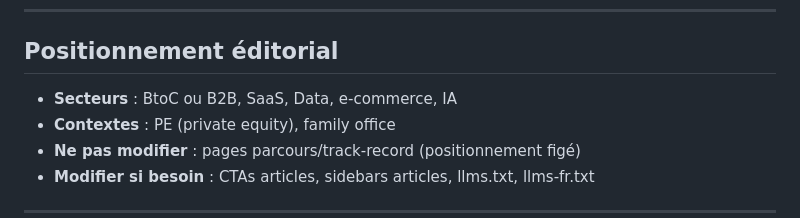
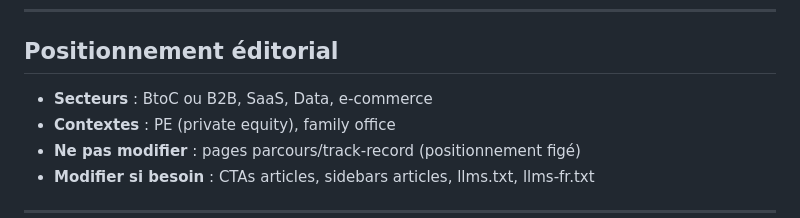
Before and after one commit to RobinDuale/duale-cv, a Markdown page: CLAUDE.md, the part around the change. GitHub-like rendering.

```diff
--- a/CLAUDE.md
+++ b/CLAUDE.md
@@ -620,7 +620,7 @@ Les blocs `.geo-list` dans les sidebars des pages de positionnement peuvent cont
 
 ## Positionnement éditorial
 
-- **Secteurs** : BtoC ou B2B, SaaS, Data, e-commerce, IA
+- **Secteurs** : BtoC ou B2B, SaaS, Data, e-commerce
 - **Contextes** : PE (private equity), family office
 - **Ne pas modifier** : pages parcours/track-record (positionnement figé)
 - **Modifier si besoin** : CTAs articles, sidebars articles, llms.txt, llms-fr.txt
```
